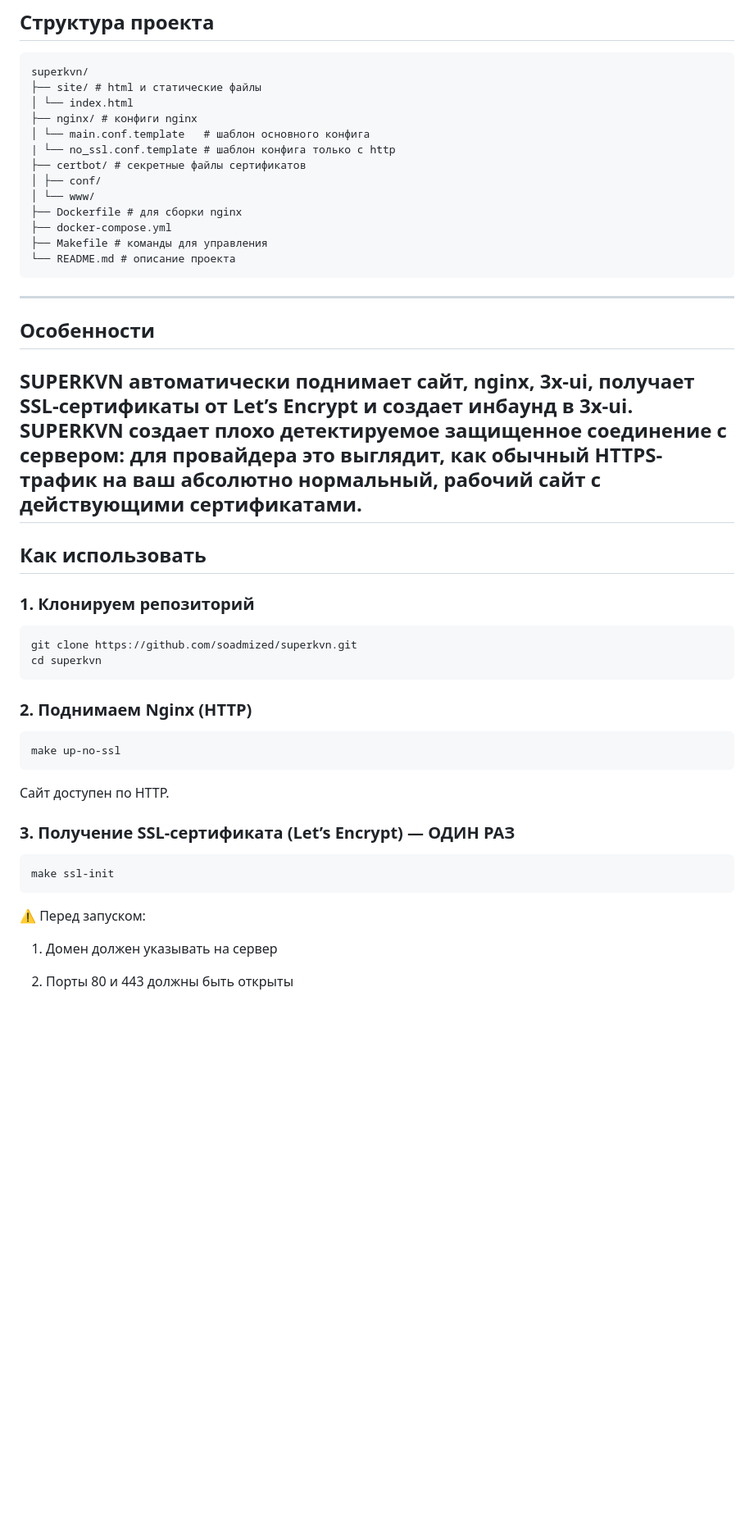
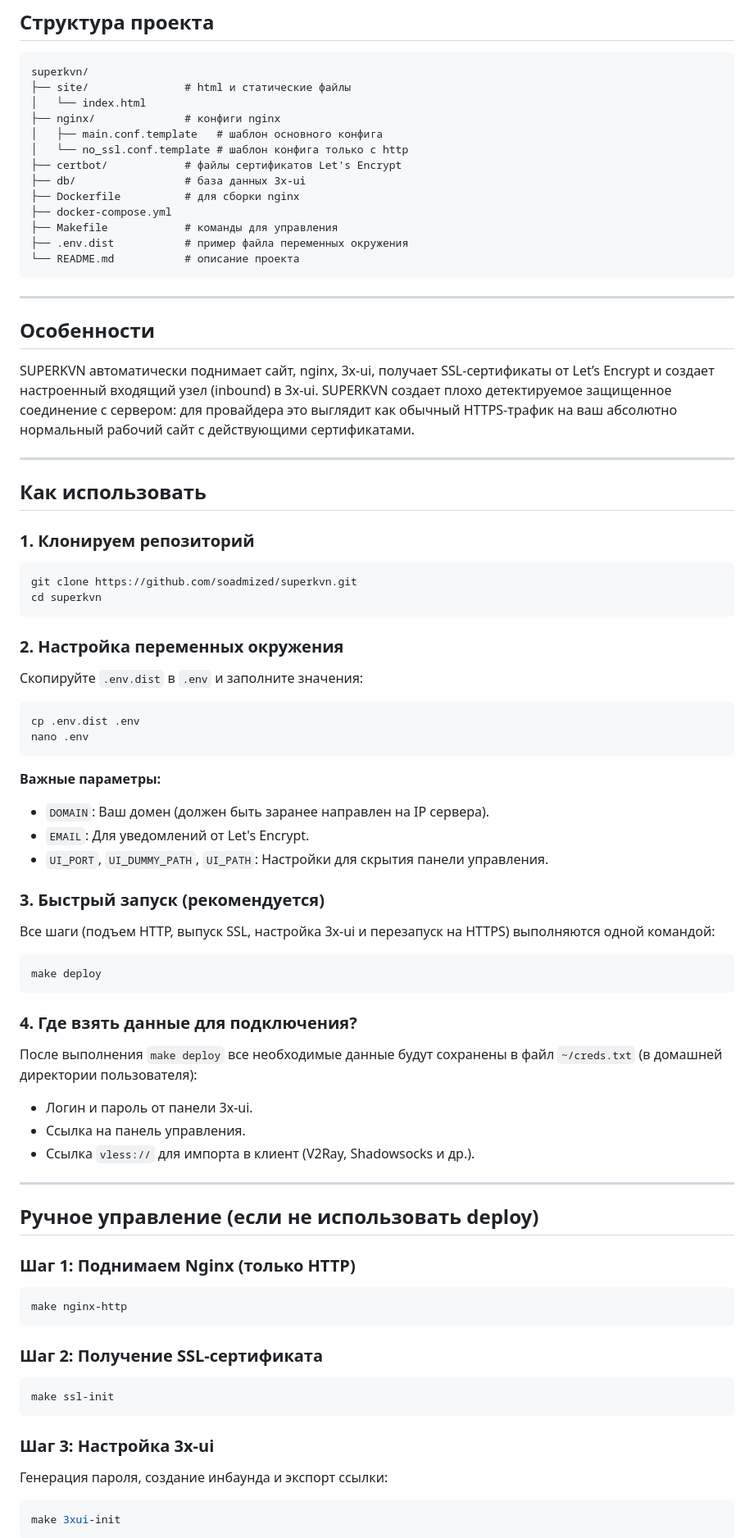
Before and after one commit to soadmized/superkvn, a Markdown page: README.md, the part around one of its changes. Shown at 82% size. Drawn GitHub-style; blank space fills up the shorter version.

Commit message:
upd readme

````diff
--- a/README.md
+++ b/README.md
@@ -14,24 +14,25 @@
 
 ```
 superkvn/
-├── site/ # html и статические файлы
-│ └── index.html
-├── nginx/ # конфиги nginx
-│ └── main.conf.template   # шаблон основного конфига
-| └── no_ssl.conf.template # шаблон конфига только с http
-├── certbot/ # секретные файлы сертификатов
-│ ├── conf/
-│ └── www/
-├── Dockerfile # для сборки nginx
+├── site/               # html и статические файлы
+│   └── index.html
+├── nginx/              # конфиги nginx
+│   ├── main.conf.template   # шаблон основного конфига
+│   └── no_ssl.conf.template # шаблон конфига только с http
+├── certbot/            # файлы сертификатов Let's Encrypt
+├── db/                 # база данных 3x-ui
+├── Dockerfile          # для сборки nginx
 ├── docker-compose.yml
-├── Makefile # команды для управления
-└── README.md # описание проекта
+├── Makefile            # команды для управления
+├── .env.dist           # пример файла переменных окружения
+└── README.md           # описание проекта
 ```
 ---
 
 ## Особенности
-SUPERKVN автоматически поднимает сайт, nginx, 3x-ui, получает SSL-сертификаты от Let’s Encrypt и создает инбаунд в 3x-ui.
-SUPERKVN создает плохо детектируемое защищенное соединение с сервером: для провайдера это выглядит, как обычный HTTPS-трафик на ваш абсолютно нормальный, рабочий сайт с действующими сертификатами.
+SUPERKVN автоматически поднимает сайт, nginx, 3x-ui, получает SSL-сертификаты от Let’s Encrypt и создает настроенный входящий узел (inbound) в 3x-ui.
+SUPERKVN создает плохо детектируемое защищенное соединение с сервером: для провайдера это выглядит как обычный HTTPS-трафик на ваш абсолютно нормальный рабочий сайт с действующими сертификатами.
+
 ---
 
 ## Как использовать
@@ -42,19 +43,46 @@ git clone https://github.com/soadmized/superkvn.git
 cd superkvn
 ```
 
-### 2. Поднимаем Nginx (HTTP)
+### 2. Настройка переменных окружения
+Скопируйте `.env.dist` в `.env` и заполните значения:
+```bash
+cp .env.dist .env
+nano .env
+```
+**Важные параметры:**
+- `DOMAIN`: Ваш домен (должен быть заранее направлен на IP сервера).
+- `EMAIL`: Для уведомлений от Let's Encrypt.
+- `UI_PORT`, `UI_DUMMY_PATH`, `UI_PATH`: Настройки для скрытия панели управления.
 
+### 3. Быстрый запуск (рекомендуется)
+Все шаги (подъем HTTP, выпуск SSL, настройка 3x-ui и перезапуск на HTTPS) выполняются одной командой:
+```bash
+make deploy
 ```
-make up-no-ssl
+
+### 4. Где взять данные для подключения?
+После выполнения `make deploy` все необходимые данные будут сохранены в файл `~/creds.txt` (в домашней директории пользователя):
+- Логин и пароль от панели 3x-ui.
+- Ссылка на панель управления.
+- Ссылка `vless://` для импорта в клиент (V2Ray, Shadowsocks и др.).
+
+---
+
+## Ручное управление (если не использовать deploy)
+
+### Шаг 1: Поднимаем Nginx (только HTTP)
+```bash
+make nginx-http
 ```
-Сайт доступен по HTTP.
 
-### 3. Получение SSL-сертификата (Let’s Encrypt) — ОДИН РАЗ
-```
+### Шаг 2: Получение SSL-сертификата
+```bash
 make ssl-init
 ```
-⚠️ Перед запуском:
-1. Домен должен указывать на сервер
 
-2. Порты 80 и 443 должны быть открыты
+### Шаг 3: Настройка 3x-ui
+Генерация пароля, создание инбаунда и экспорт ссылки:
+```bash
+make 3xui-init
+```
 
````
Also changed, not shown: other parts of README.md (+10 -17 lines).
